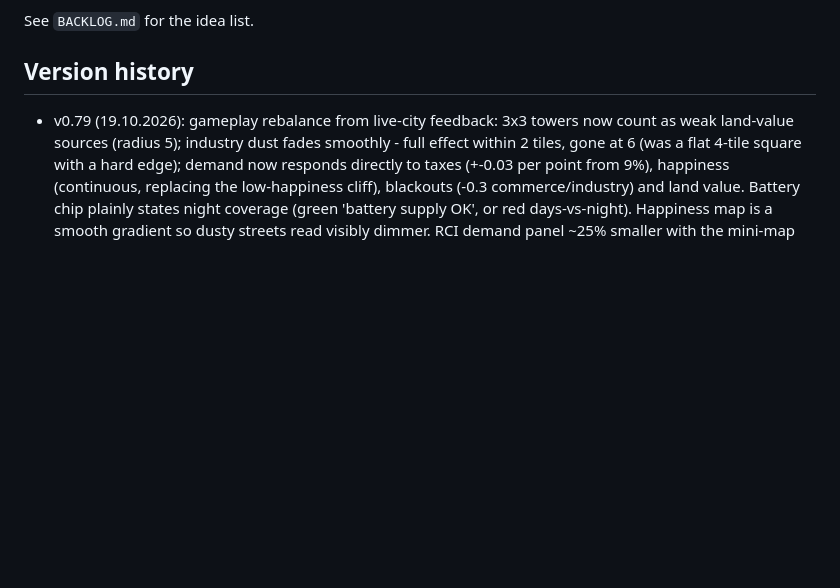
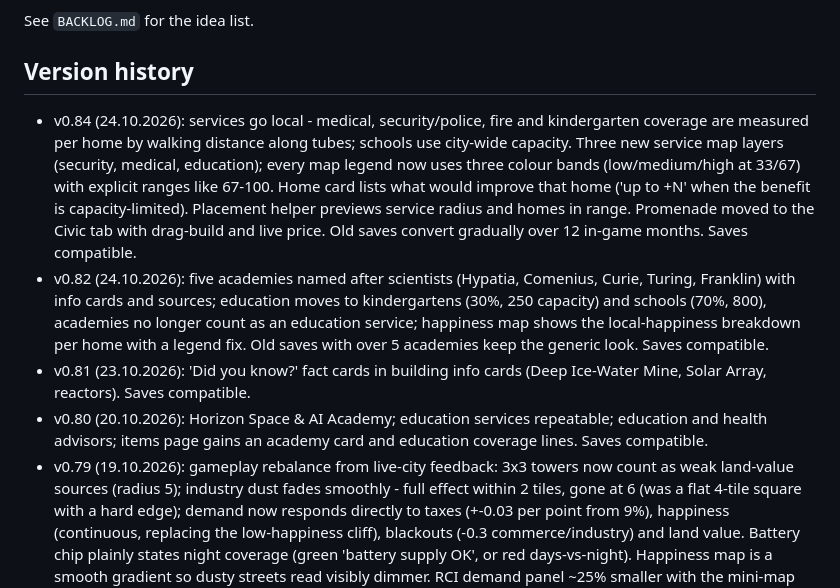
Before and after one commit to noa-yaakov-ai/moon-city, a Markdown page: README.md, the part around the change. GitHub-like rendering; blank space fills up the shorter version.

Commit message:
Update version history in README.md

```diff
--- a/README.md
+++ b/README.md
@@ -31,6 +31,10 @@ See `BACKLOG.md` for the idea list.
 
 
 ## Version history
+- v0.84 (24.10.2026): services go local - medical, security/police, fire and kindergarten coverage are measured per home by walking distance along tubes; schools use city-wide capacity. Three new service map layers (security, medical, education); every map legend now uses three colour bands (low/medium/high at 33/67) with explicit ranges like 67-100. Home card lists what would improve that home ('up to +N' when the benefit is capacity-limited). Placement helper previews service radius and homes in range. Promenade moved to the Civic tab with drag-build and live price. Old saves convert gradually over 12 in-game months. Saves compatible.
+- v0.82 (24.10.2026): five academies named after scientists (Hypatia, Comenius, Curie, Turing, Franklin) with info cards and sources; education moves to kindergartens (30%, 250 capacity) and schools (70%, 800), academies no longer count as an education service; happiness map shows the local-happiness breakdown per home with a legend fix. Old saves with over 5 academies keep the generic look. Saves compatible.
+- v0.81 (23.10.2026): 'Did you know?' fact cards in building info cards (Deep Ice-Water Mine, Solar Array, reactors). Saves compatible.
+- v0.80 (20.10.2026): Horizon Space & AI Academy; education services repeatable; education and health advisors; items page gains an academy card and education coverage lines. Saves compatible.
 - v0.79 (19.10.2026): gameplay rebalance from live-city feedback: 3x3 towers now count as weak land-value sources (radius 5); industry dust fades smoothly - full effect within 2 tiles, gone at 6 (was a flat 4-tile square with a hard edge); demand now responds directly to taxes (+-0.03 per point from 9%), happiness (continuous, replacing the low-happiness cliff), blackouts (-0.3 commerce/industry) and land value. Battery chip plainly states night coverage (green 'battery supply OK', or red days-vs-night). Happiness map is a smooth gradient so dusty streets read visibly dimmer. RCI demand panel ~25% smaller with the mini-map attached under it. Land-value map renders ~50x faster on big cities and counts towers (legend: sights and towers). Map legend Hebrew RTL fix. Saves compatible, no migration.
 - v0.78 (18.10.2026): local happiness - every home has its own happiness from nearby parks, sights, promenades, dust, smell and the military base, with a new Happiness map layer and a Nearby places line in the city sheet; growth slows in unhappy streets and speeds up in happy ones. New Deep Ice-Water Mine look. Advisors warn early (water/oxygen margin under 15%, power reserve under 20%) and the red ! panel shows how many residents are short of water, oxygen and power. Lava caves 7% larger for new games. Hebrew UI, saves compatible.
 - v0.77 (18.10.2026): save safety - autosave failure now warns instead of failing silently; every save keeps the previous state as a restorable backup in Saved cities; Continue opens the most recently saved city.
```
